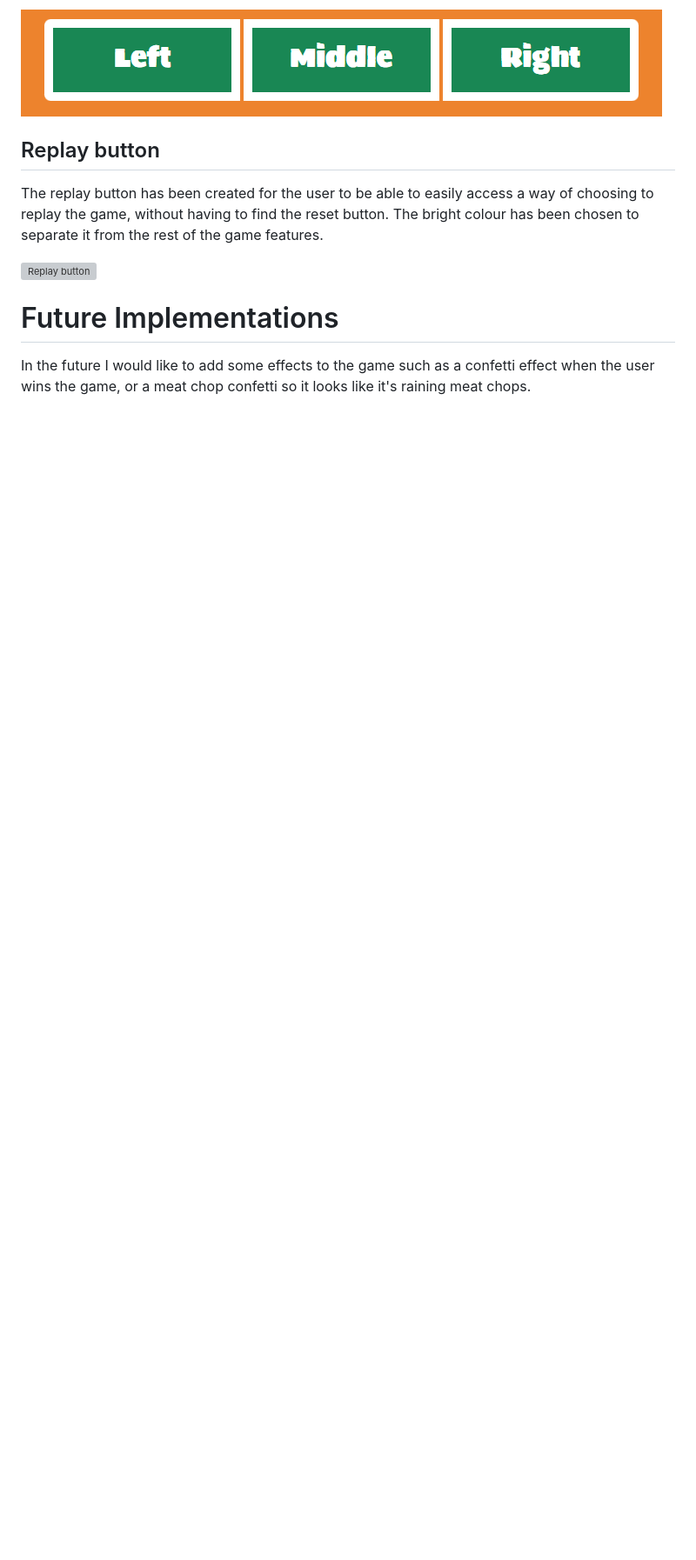
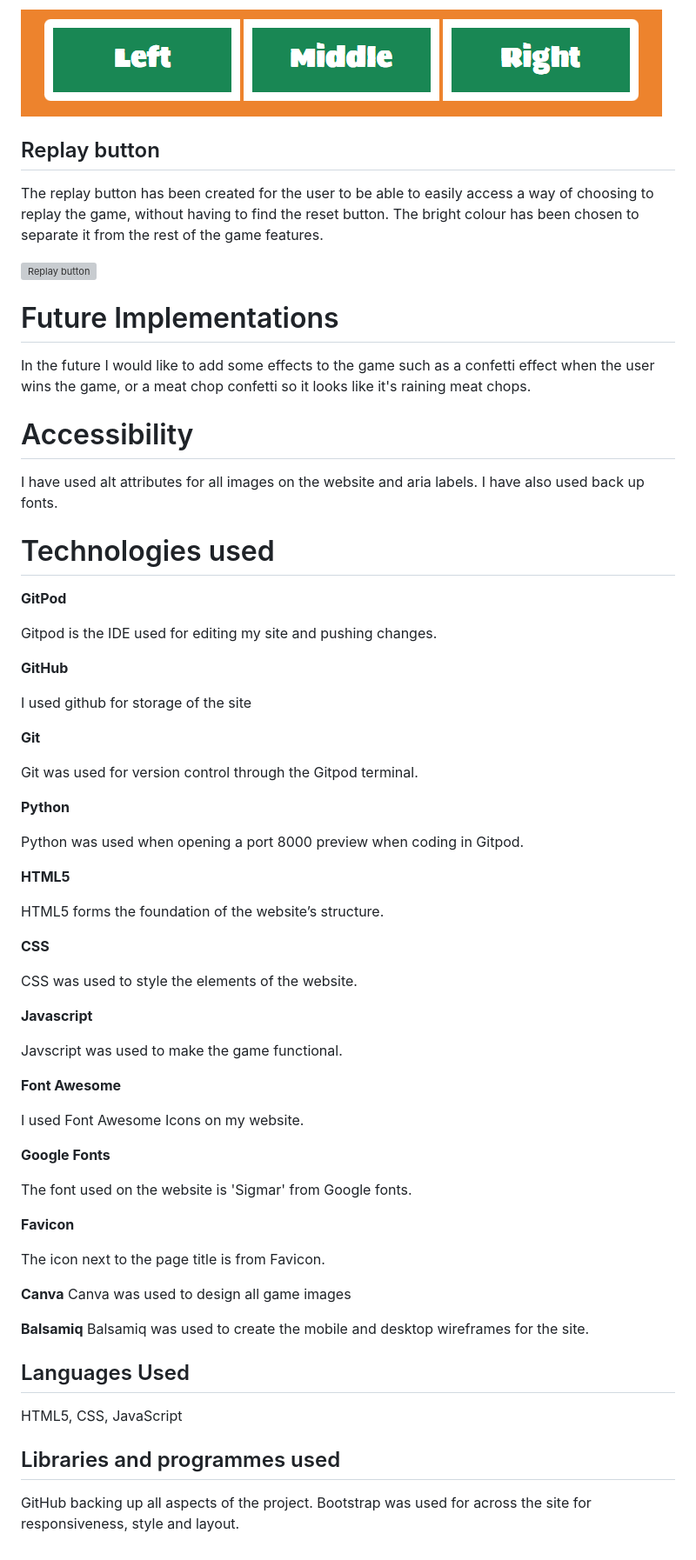
Before and after one commit to Bky93/Greedy-chops-project-2, a Markdown page: README.md, the part around the change. Shown: that part at 87% size. Rendered like a GitHub page; blank space fills up the shorter version; grey boxes are pictures that could not be loaded.

Commit message:
added accessibility and technologies used section to readme

```diff
--- a/README.md
+++ b/README.md
@@ -151,3 +151,63 @@ The replay button has been created for the user to be able to easily access a wa
 # Future Implementations
 
 In the future I would like to add some effects to the game such as a confetti effect when the user wins the game, or a meat chop confetti so it looks like it's raining meat chops.
+
+# Accessibility
+
+I have used alt attributes for all images on the website and aria labels. I have also used back up fonts.
+
+# Technologies used
+
+**GitPod**
+
+Gitpod is the IDE used for editing my site and pushing changes.
+
+**GitHub**
+
+I used github for storage of the site
+
+**Git**
+
+Git was used for version control through the Gitpod terminal.
+
+**Python**
+
+Python was used when opening a port 8000 preview when coding in Gitpod.
+
+**HTML5**
+
+HTML5 forms the foundation of the website’s structure.
+
+**CSS**
+
+CSS was used to style the elements of the website.
+
+**Javascript**
+
+Javscript was used to make the game functional.
+
+**Font Awesome**
+
+I used Font Awesome Icons on my website.
+
+**Google Fonts**
+
+The font used on the website is 'Sigmar' from Google fonts.
+
+**Favicon**
+
+The icon next to the page title is from Favicon.
+
+**Canva**
+Canva was used to design all game images
+
+**Balsamiq**
+Balsamiq was used to create the mobile and desktop wireframes for the site.
+
+## Languages Used
+
+HTML5, CSS, JavaScript
+
+## Libraries and programmes used
+
+GitHub backing up all aspects of the project. Bootstrap was used for across the site for responsiveness, style and layout.
```
